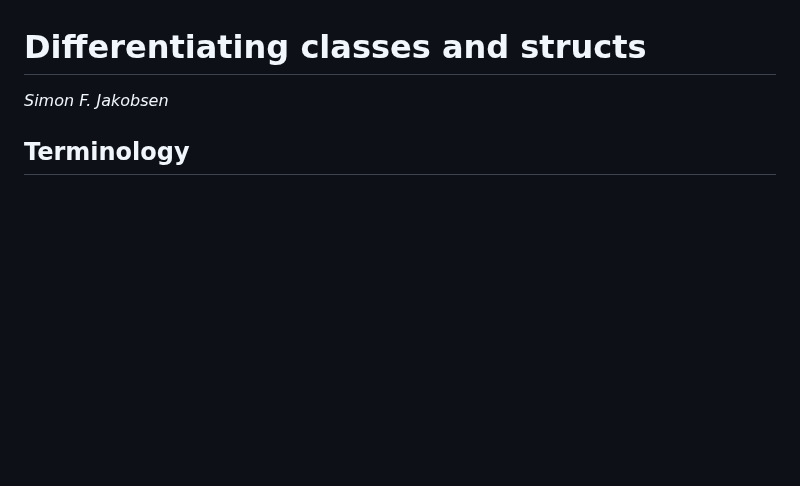
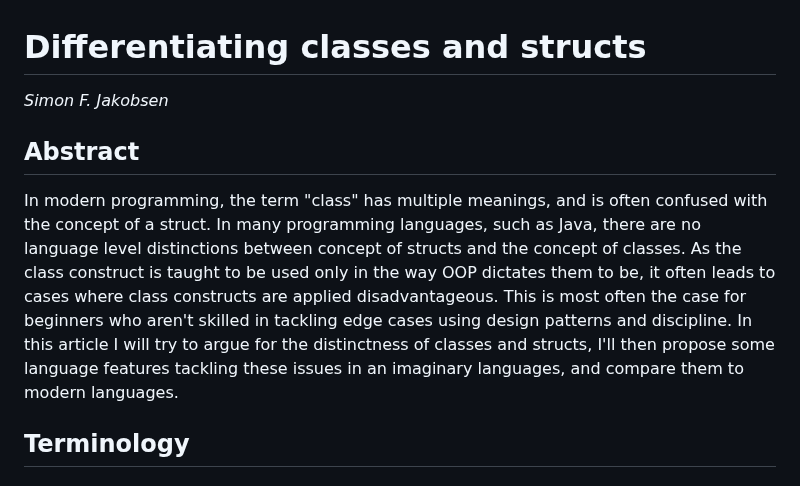
Before and after one commit to SimonFJ20/articles, a Markdown page: langdev/differentiating_classes_and_structs.md, the part around one of its changes. Drawn GitHub-style; blank space fills up the shorter version.

Commit message:
add abstract

```diff
--- a/langdev/differentiating_classes_and_structs.md
+++ b/langdev/differentiating_classes_and_structs.md
@@ -2,6 +2,17 @@
 # Differentiating classes and structs
 
 _Simon F. Jakobsen_
+
+## Abstract
+
+In modern programming, the term "class" has multiple meanings, and is often confused with the concept of a struct.
+In many programming languages, such as Java, there are no language level distinctions between concept of structs and the concept of classes.
+As the class construct is taught to be used only in the way OOP dictates them to be,
+it often leads to cases where class constructs are applied disadvantageous.
+This is most often the case for beginners who aren't skilled in tackling edge cases using design patterns and discipline.
+In this article I will try to argue for the distinctness of classes and structs,
+I'll then propose some language features tackling these issues in an imaginary languages,
+and compare them to modern languages.
 
 ## Terminology
 
```
Also changed, not shown: other parts of langdev/differentiating_classes_and_structs.md (+1 -0 lines).
